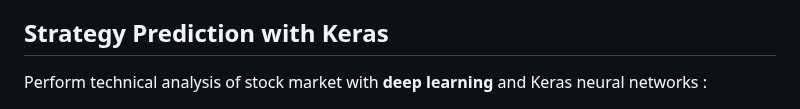
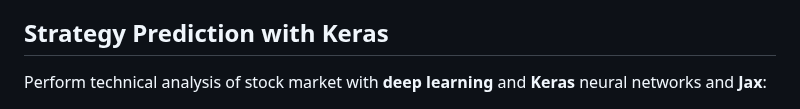
Before and after one commit to SoDevLog/PyTrading, a Markdown page: README.md, the part around one of its changes. GitHub-like rendering.

```diff
--- a/README.md
+++ b/README.md
@@ -38,7 +42,7 @@ By running **TradingInPyhton** you will discover many others trading strategies.
 
 ## Strategy Prediction with Keras
 
-Perform technical analysis of stock market with **deep learning** and Keras neural networks :
+Perform technical analysis of stock market with **deep learning** and **Keras** neural networks and **Jax**:
 
 <img src="images/Prediction_Keras.png" alt="Strategy Prediction with Keras">
 
```
Also changed, not shown: other parts of README.md (+5 -1 lines), images/TradingInPython.png.
